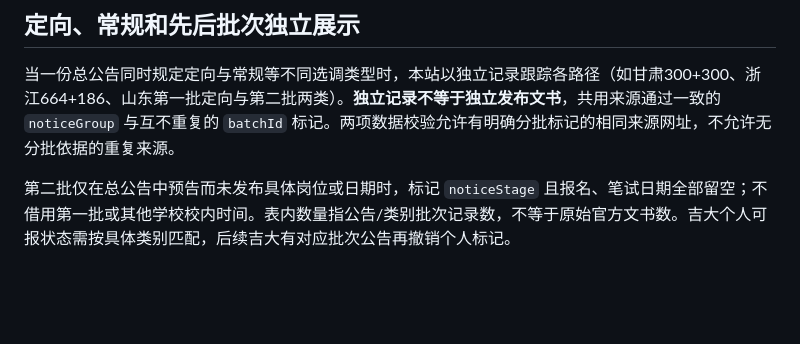
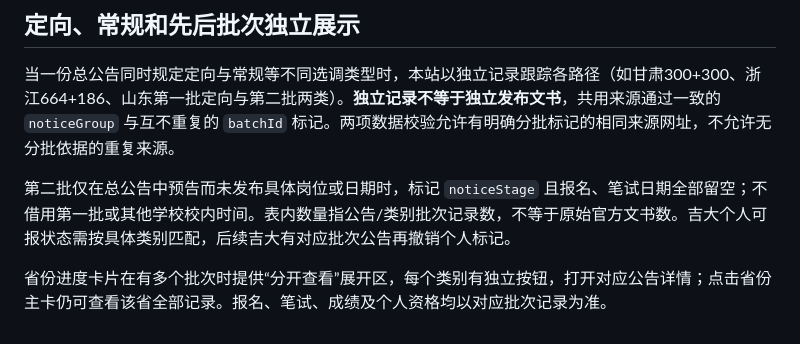
Before and after one commit to yuanchongheng/xuandiao-tracker, a Markdown page: README.md, the part around the change. GitHub-like rendering; blank space fills up the shorter version.

Commit message:
docs: add province batch drilldown controls

```diff
--- a/README.md
+++ b/README.md
@@ -97,3 +97,5 @@ python monitor.py --skip-discovery
 当一份总公告同时规定定向与常规等不同选调类型时，本站以独立记录跟踪各路径（如甘肃300+300、浙江664+186、山东第一批定向与第二批两类）。**独立记录不等于独立发布文书**，共用来源通过一致的 `noticeGroup` 与互不重复的 `batchId` 标记。两项数据校验允许有明确分批标记的相同来源网址，不允许无分批依据的重复来源。
 
 第二批仅在总公告中预告而未发布具体岗位或日期时，标记 `noticeStage` 且报名、笔试日期全部留空；不借用第一批或其他学校校内时间。表内数量指公告/类别批次记录数，不等于原始官方文书数。吉大个人可报状态需按具体类别匹配，后续吉大有对应批次公告再撤销个人标记。
+
+省份进度卡片在有多个批次时提供“分开查看”展开区，每个类别有独立按钮，打开对应公告详情；点击省份主卡仍可查看该省全部记录。报名、笔试、成绩及个人资格均以对应批次记录为准。
```
